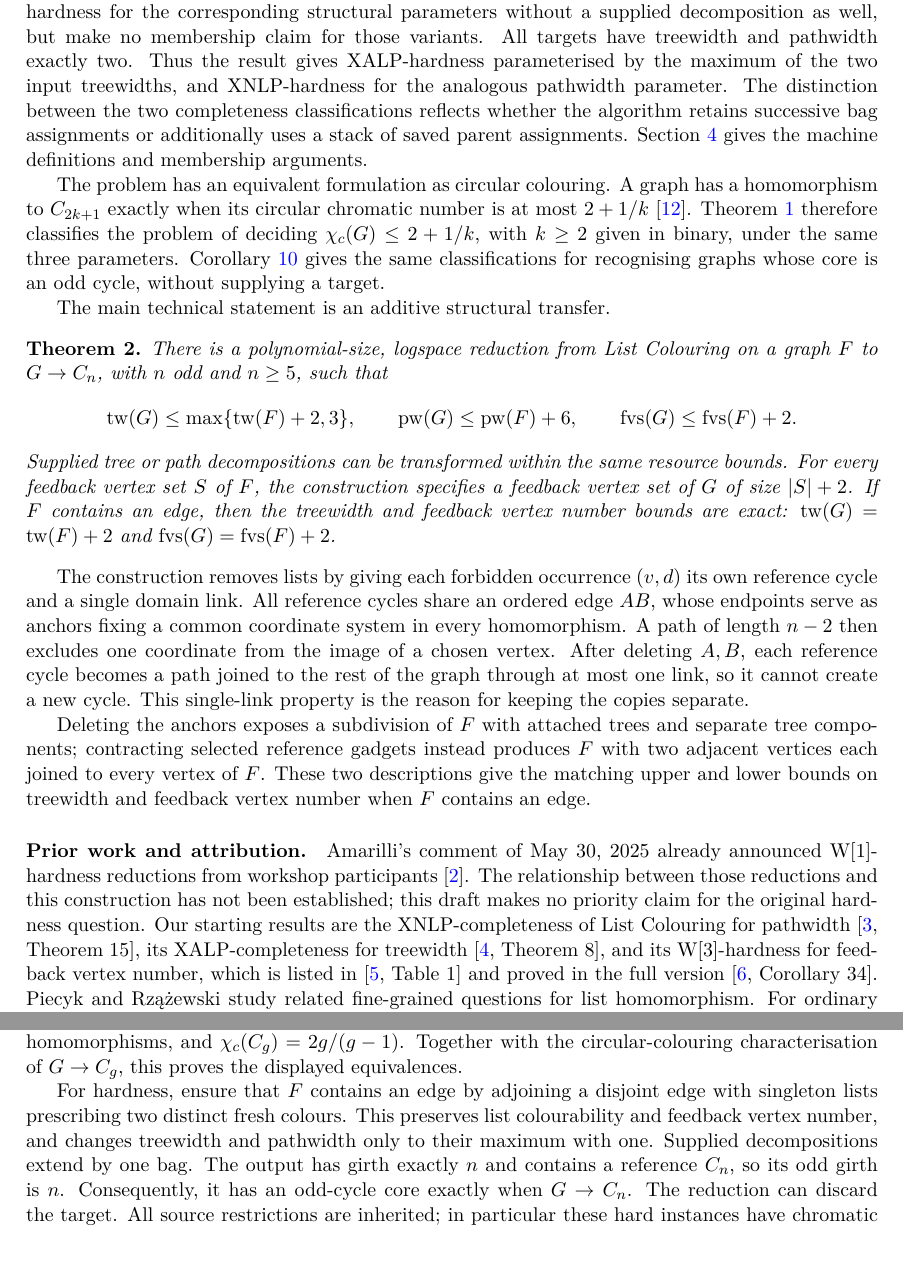
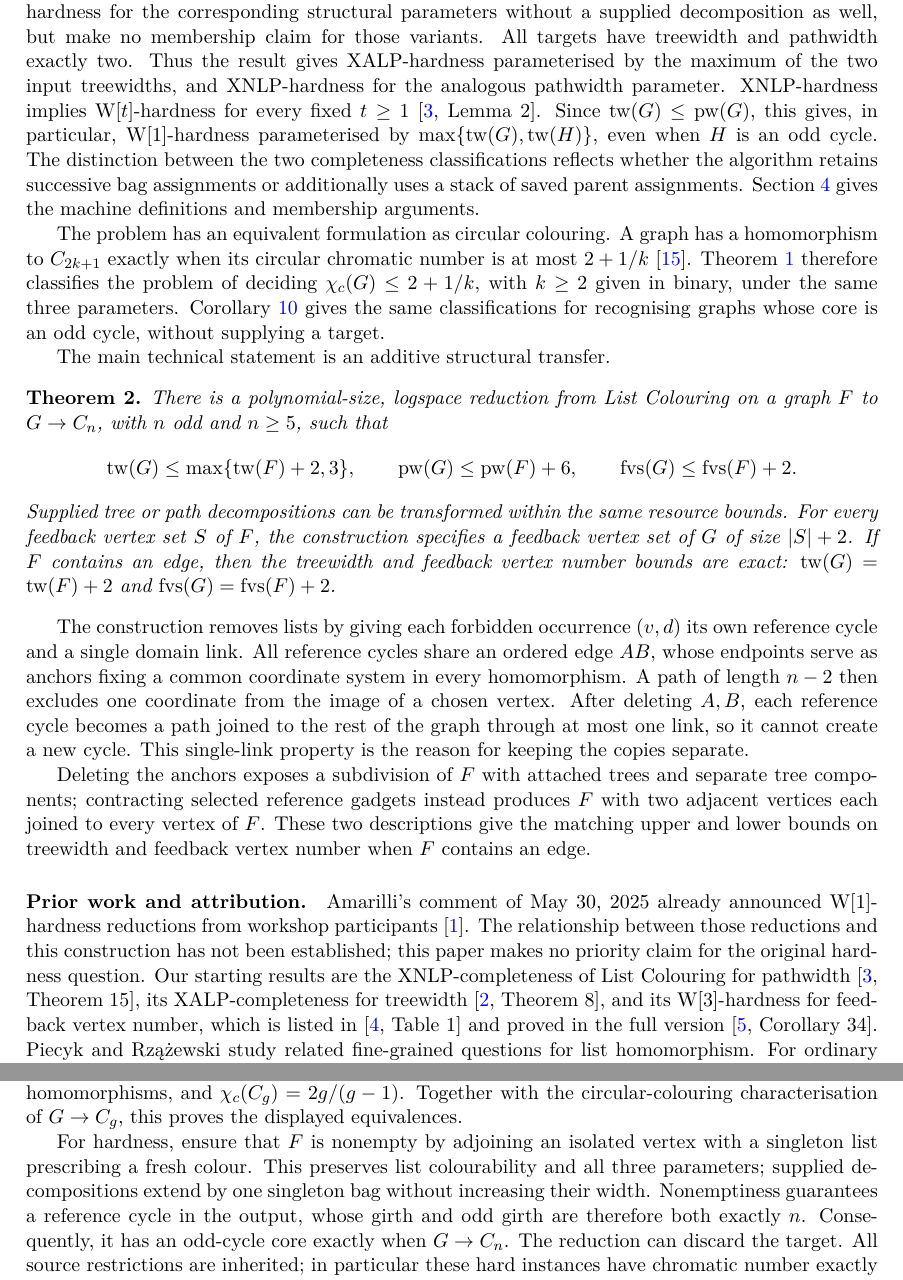
Before and after one commit to jasondavies/odd-cycle-homomorphism, a LaTeX paper (paper/odd-cycle-homomorphism.tex): two parts of pages 2 and 10 of 13, joined at a grey line, cut so that both start at the same text, the shorter picture padded with empty space. Compiled offline with pdfLaTeX.

Commit message:
Clarify hardness consequences and polish publication references

```diff
--- a/paper/odd-cycle-homomorphism.tex
+++ b/paper/odd-cycle-homomorphism.tex
@@ -30,7 +30,7 @@
 \emergencystretch=2em
 \title{Parameterised complexity of graph homomorphism to odd cycles}
 \author{Jason Davies\thanks{\href{mailto:jason@jasondavies.com}{\nolinkurl{jason@jasondavies.com}}}}
-\date{Draft --- November 16, 2026}
+\date{November 16, 2026}
 \begin{document}
 \maketitle
 
@@ -88,6 +88,9 @@ without a supplied decomposition as well, but make no membership claim for
 those variants. All targets have treewidth and pathwidth exactly two.
 Thus the result gives XALP-hardness parameterised by the maximum of the two
 input treewidths, and XNLP-hardness for the analogous pathwidth parameter.
+XNLP-hardness implies W[$t$]-hardness for every fixed $t\geq1$~\cite[Lemma~2]{bgns2024}.
+Since $\tw(G)\leq\pw(G)$, this gives, in particular, W[1]-hardness
+parameterised by $\max\{\tw(G),\tw(H)\}$, even when $H$ is an odd cycle.
 The distinction between the two completeness classifications reflects
 whether the algorithm retains successive bag assignments or additionally
 uses a stack of saved parent assignments. Section~\ref{sec:complexity}
@@ -136,7 +139,7 @@ and feedback vertex number when $F$ contains an edge.
 \paragraph{Prior work and attribution.}
 Amarilli's comment of May~30, 2025 already announced W[1]-hardness reductions
 from workshop participants~\cite{amarilli2016}. The relationship between
-those reductions and this construction has not been established; this draft
+those reductions and this construction has not been established; this paper
 makes no priority claim for the original hardness question.
 Our starting results are the XNLP-completeness of List Colouring for
 pathwidth~\cite[Theorem~15]{bgns2024}, its XALP-completeness for
@@ -709,12 +714,12 @@ Circular chromatic number is monotone under homomorphisms, and
 $\chi_c(C_g)=2g/(g-1)$. Together with the circular-colouring characterisation
 of $G\to C_g$, this proves the displayed equivalences.
 
-For hardness, ensure that $F$ contains an edge by adjoining a disjoint edge
-with singleton lists prescribing two distinct fresh colours. This preserves
-list colourability and feedback vertex number, and changes treewidth and
-pathwidth only to their maximum with one. Supplied decompositions extend by
-one bag. The output has girth exactly $n$ and contains a reference $C_n$,
-so its odd girth is $n$. Consequently, it has an odd-cycle core exactly when
+For hardness, ensure that $F$ is nonempty by adjoining an isolated vertex
+with a singleton list prescribing a fresh colour. This preserves list
+colourability and all three parameters; supplied decompositions extend by
+one singleton bag without increasing their width. Nonemptiness guarantees
+a reference cycle in the output, whose girth and odd girth are therefore
+both exactly $n$. Consequently, it has an odd-cycle core exactly when
 $G\to C_n$. The reduction can discard the target. All source restrictions
 are inherited; in particular these hard instances have chromatic number
 exactly three, since they are 2-degenerate and contain an odd cycle.
```
Also changed, not shown: paper/odd-cycle-homomorphism.pdf, paper/odd-cycle-homomorphism.tex (71 more changed lines).
